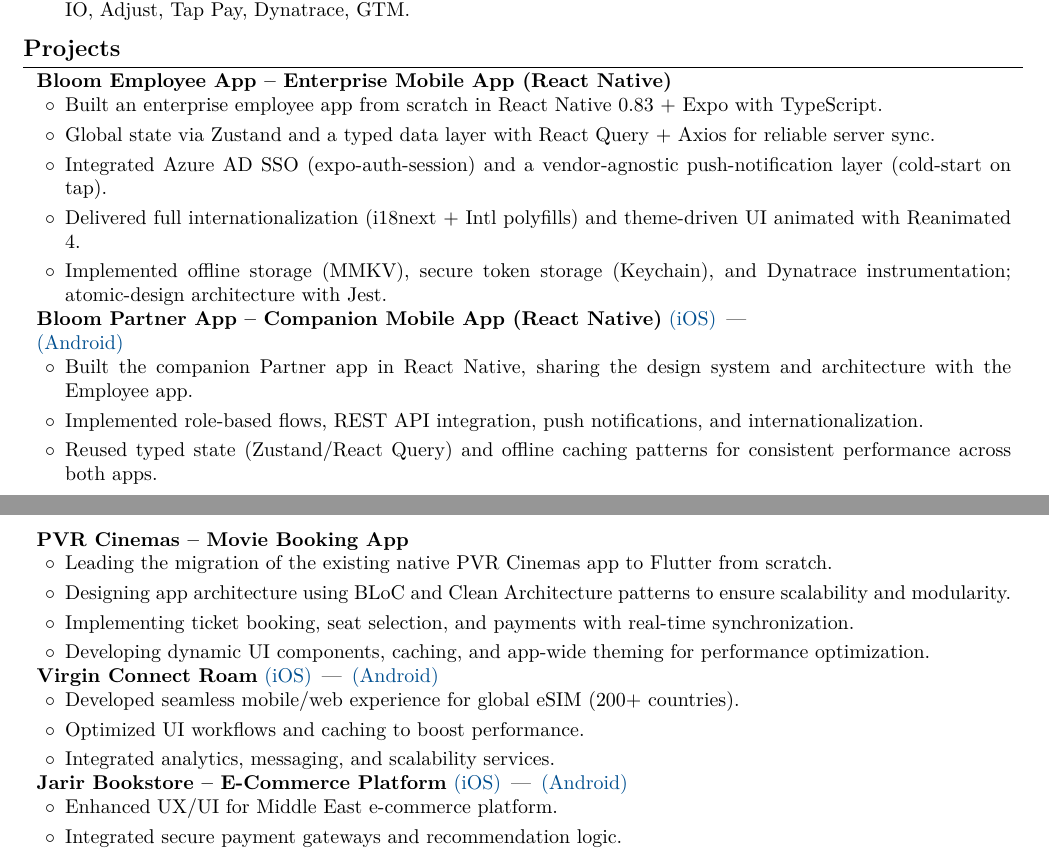
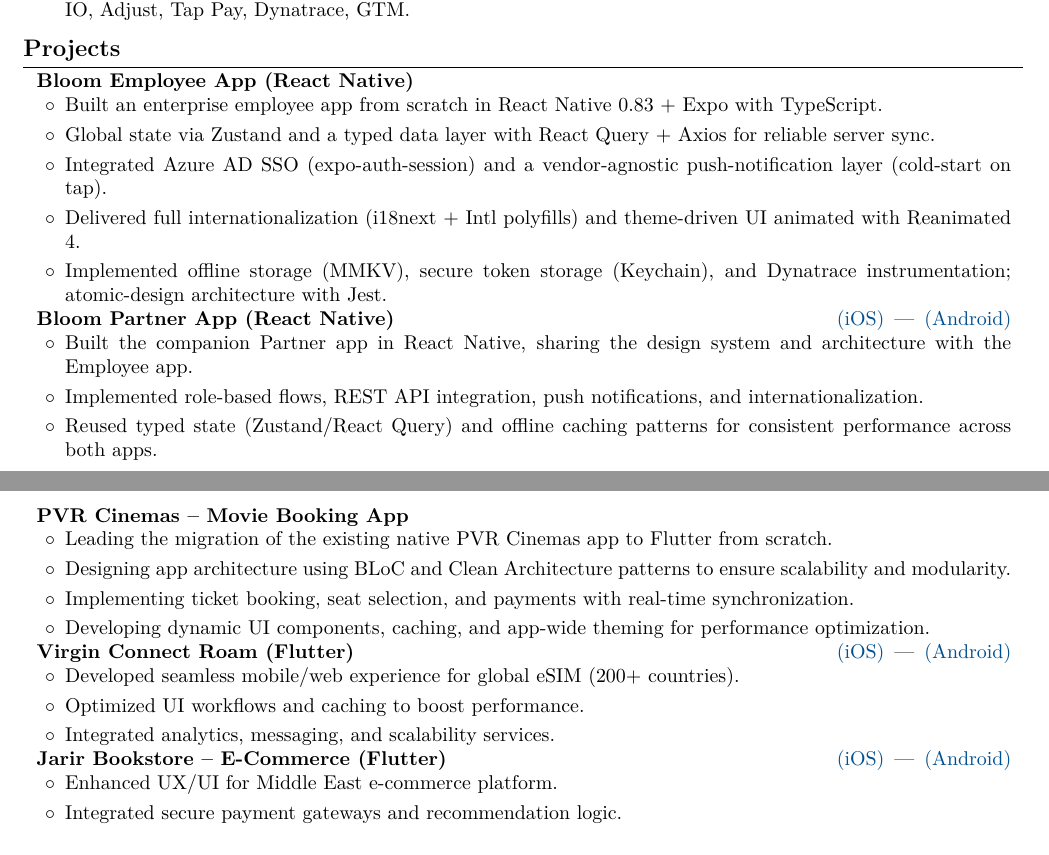
Before and after one commit to rai-ms/rai-ms, a LaTeX CV (resume/Ashish-Rai-CV.tex): two parts of pages 1 and 2 of 2, joined at a grey line, cut so that both start at the same text. Compiled offline with pdfLaTeX.

Commit message:
fix(resume): move project store links to right column, shorten titles

```diff
--- a/resume/Ashish-Rai-CV.tex
+++ b/resume/Ashish-Rai-CV.tex
@@ -106,7 +106,7 @@
 
 \needspace{5cm}
 \begin{twocolentry}{}
-\textbf{Bloom Employee App – Enterprise Mobile App (React Native)}
+\textbf{Bloom Employee App (React Native)}
 \end{twocolentry}
 \begin{onecolentry}
 \begin{highlights}
@@ -119,10 +119,8 @@
 \end{onecolentry}
 
 \needspace{3.2cm}
-\begin{twocolentry}{}
-\textbf{Bloom Partner App – Companion Mobile App (React Native)}
-\href{https://apps.apple.com/in/app/bloom-partners/id6748376789}{(iOS)} \,|\,
-\href{https://play.google.com/store/apps/details?id=com.bloomholding.connect}{(Android)}
+\begin{twocolentry}{\href{https://apps.apple.com/in/app/bloom-partners/id6748376789}{(iOS)} \,|\, \href{https://play.google.com/store/apps/details?id=com.bloomholding.connect}{(Android)}}
+\textbf{Bloom Partner App (React Native)}
 \end{twocolentry}
 \begin{onecolentry}
 \begin{highlights}
@@ -146,10 +144,8 @@
 \end{onecolentry}
 
 \needspace{3cm}
-\begin{twocolentry}{}
-\textbf{Virgin Connect Roam}
-\href{https://apps.apple.com/us/app/virgin-connect-roam/id6475600401}{(iOS)} \,|\,
-\href{https://play.google.com/store/apps/details?id=one.beyond.esim}{(Android)}
+\begin{twocolentry}{\href{https://apps.apple.com/us/app/virgin-connect-roam/id6475600401}{(iOS)} \,|\, \href{https://play.google.com/store/apps/details?id=one.beyond.esim}{(Android)}}
+\textbf{Virgin Connect Roam (Flutter)}
 \end{twocolentry}
 \begin{onecolentry}
 \begin{highlights}
@@ -160,10 +156,8 @@
 \end{onecolentry}
 
 \needspace{3cm}
-\begin{twocolentry}{}
-\textbf{Jarir Bookstore – E-Commerce Platform}
-\href{https://apps.apple.com/ao/app/jarir-bookstore/id535777677}{(iOS)} \,|\,
-\href{https://play.google.com/store/apps/details?id=com.jarirbookstore.JBMarketingApp&hl=en_IN}{(Android)}
+\begin{twocolentry}{\href{https://apps.apple.com/ao/app/jarir-bookstore/id535777677}{(iOS)} \,|\, \href{https://play.google.com/store/apps/details?id=com.jarirbookstore.JBMarketingApp&hl=en_IN}{(Android)}}
+\textbf{Jarir Bookstore – E-Commerce (Flutter)}
 \end{twocolentry}
 \begin{onecolentry}
 \begin{highlights}
```
